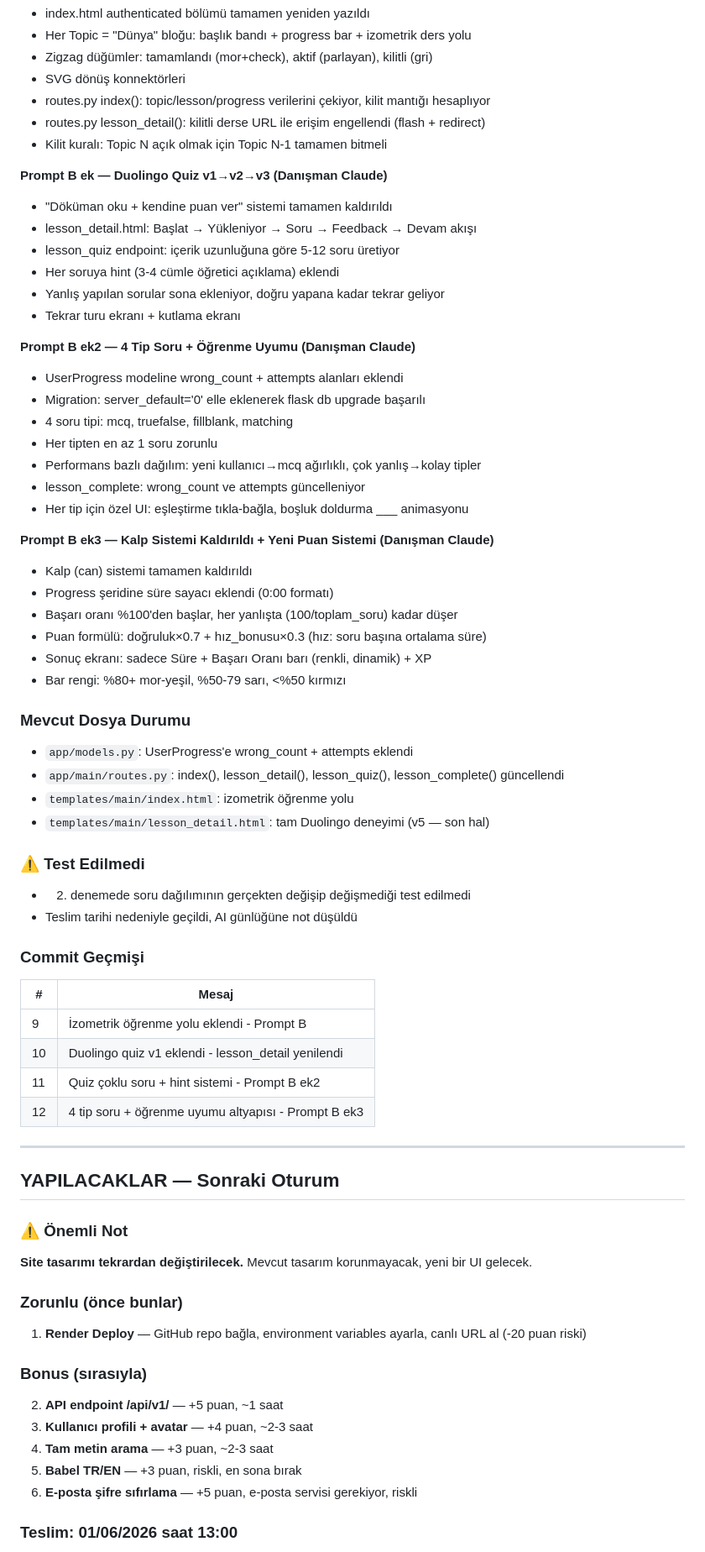
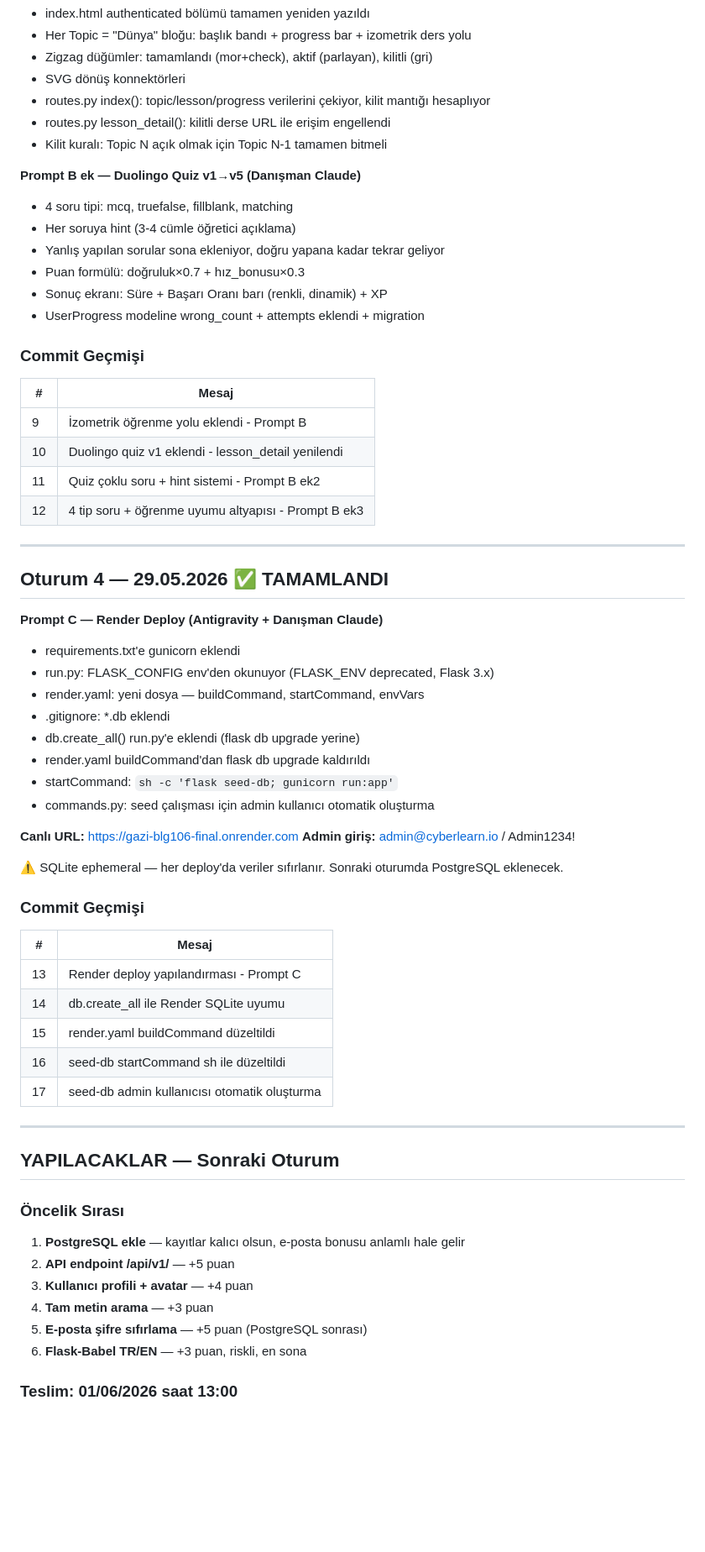
Before and after one commit to ahmetilterinci/Gazi_BLG106_Final, a Markdown page: docs/History.md, the part around one of its changes. Shown at 84% size. GitHub-like rendering; blank space fills up the shorter version.

```diff
--- a/docs/History.md
+++ b/docs/History.md
@@ -81,43 +79,16 @@ Bu oturumda projenin tüm ders/öğrenme sistemi sıfırdan yeniden tasarlandı.
 - Zigzag düğümler: tamamlandı (mor+check), aktif (parlayan), kilitli (gri)
 - SVG dönüş konnektörleri
 - routes.py index(): topic/lesson/progress verilerini çekiyor, kilit mantığı hesaplıyor
-- routes.py lesson_detail(): kilitli derse URL ile erişim engellendi (flash + redirect)
+- routes.py lesson_detail(): kilitli derse URL ile erişim engellendi
 - Kilit kuralı: Topic N açık olmak için Topic N-1 tamamen bitmeli
 
-**Prompt B ek — Duolingo Quiz v1→v2→v3 (Danışman Claude)**
-- "Döküman oku + kendine puan ver" sistemi tamamen kaldırıldı
-- lesson_detail.html: Başlat → Yükleniyor → Soru → Feedback → Devam akışı
-- lesson_quiz endpoint: içerik uzunluğuna göre 5-12 soru üretiyor
-- Her soruya hint (3-4 cümle öğretici açıklama) eklendi
+**Prompt B ek — Duolingo Quiz v1→v5 (Danışman Claude)**
+- 4 soru tipi: mcq, truefalse, fillblank, matching
+- Her soruya hint (3-4 cümle öğretici açıklama)
 - Yanlış yapılan sorular sona ekleniyor, doğru yapana kadar tekrar geliyor
-- Tekrar turu ekranı + kutlama ekranı
-
-**Prompt B ek2 — 4 Tip Soru + Öğrenme Uyumu (Danışman Claude)**
-- UserProgress modeline wrong_count + attempts alanları eklendi
-- Migration: server_default='0' elle eklenerek flask db upgrade başarılı
-- 4 soru tipi: mcq, truefalse, fillblank, matching
-- Her tipten en az 1 soru zorunlu
-- Performans bazlı dağılım: yeni kullanıcı→mcq ağırlıklı, çok yanlış→kolay tipler
-- lesson_complete: wrong_count ve attempts güncelleniyor
-- Her tip için özel UI: eşleştirme tıkla-bağla, boşluk doldurma ___ animasyonu
-
-**Prompt B ek3 — Kalp Sistemi Kaldırıldı + Yeni Puan Sistemi (Danışman Claude)**
-- Kalp (can) sistemi tamamen kaldırıldı
-- Progress şeridine süre sayacı eklendi (0:00 formatı)
-- Başarı oranı %100'den başlar, her yanlışta (100/toplam_soru) kadar düşer
-- Puan formülü: doğruluk×0.7 + hız_bonusu×0.3 (hız: soru başına ortalama süre)
-- Sonuç ekranı: sadece Süre + Başarı Oranı barı (renkli, dinamik) + XP
-- Bar rengi: %80+ mor-yeşil, %50-79 sarı, <%50 kırmızı
-
-### Mevcut Dosya Durumu
-- `app/models.py`: UserProgress'e wrong_count + attempts eklendi
-- `app/main/routes.py`: index(), lesson_detail(), lesson_quiz(), lesson_complete() güncellendi
-- `templates/main/index.html`: izometrik öğrenme yolu
-- `templates/main/lesson_detail.html`: tam Duolingo deneyimi (v5 — son hal)
-
-### ⚠️ Test Edilmedi
-- 2. denemede soru dağılımının gerçekten değişip değişmediği test edilmedi
-- Teslim tarihi nedeniyle geçildi, AI günlüğüne not düşüldü
+- Puan formülü: doğruluk×0.7 + hız_bonusu×0.3
+- Sonuç ekranı: Süre + Başarı Oranı barı (renkli, dinamik) + XP
+- UserProgress modeline wrong_count + attempts eklendi + migration
 
 ### Commit Geçmişi
 | #  | Mesaj |
@@ -129,20 +100,44 @@ Bu oturumda projenin tüm ders/öğrenme sistemi sıfırdan yeniden tasarlandı.
 
 ---
 
+## Oturum 4 — 29.05.2026 ✅ TAMAMLANDI
+
+**Prompt C — Render Deploy (Antigravity + Danışman Claude)**
+- requirements.txt'e gunicorn eklendi
+- run.py: FLASK_CONFIG env'den okunuyor (FLASK_ENV deprecated, Flask 3.x)
+- render.yaml: yeni dosya — buildCommand, startCommand, envVars
+- .gitignore: *.db eklendi
+- db.create_all() run.py'e eklendi (flask db upgrade yerine)
+- render.yaml buildCommand'dan flask db upgrade kaldırıldı
+- startCommand: `sh -c 'flask seed-db; gunicorn run:app'`
+- commands.py: seed çalışması için admin kullanıcı otomatik oluşturma
+
+**Canlı URL:** https://gazi-blg106-final.onrender.com
+**Admin giriş:** admin@cyberlearn.io / Admin1234!
+
+⚠️ SQLite ephemeral — her deploy'da veriler sıfırlanır.
+Sonraki oturumda PostgreSQL eklenecek.
+
+### Commit Geçmişi
+| #  | Mesaj |
+|----|-------|
+| 13 | Render deploy yapılandırması - Prompt C |
+| 14 | db.create_all ile Render SQLite uyumu |
+| 15 | render.yaml buildCommand düzeltildi |
+| 16 | seed-db startCommand sh ile düzeltildi |
+| 17 | seed-db admin kullanıcısı otomatik oluşturma |
+
+---
+
 ## YAPILACAKLAR — Sonraki Oturum
 
-### ⚠️ Önemli Not
-**Site tasarımı tekrardan değiştirilecek.** Mevcut tasarım korunmayacak, yeni bir UI gelecek.
-
-### Zorunlu (önce bunlar)
-1. **Render Deploy** — GitHub repo bağla, environment variables ayarla, canlı URL al (-20 puan riski)
-
-### Bonus (sırasıyla)
-2. **API endpoint /api/v1/** — +5 puan, ~1 saat
-3. **Kullanıcı profili + avatar** — +4 puan, ~2-3 saat
-4. **Tam metin arama** — +3 puan, ~2-3 saat
-5. **Babel TR/EN** — +3 puan, riskli, en sona bırak
-6. **E-posta şifre sıfırlama** — +5 puan, e-posta servisi gerekiyor, riskli
+### Öncelik Sırası
+1. **PostgreSQL ekle** — kayıtlar kalıcı olsun, e-posta bonusu anlamlı hale gelir
+2. **API endpoint /api/v1/** — +5 puan
+3. **Kullanıcı profili + avatar** — +4 puan
+4. **Tam metin arama** — +3 puan
+5. **E-posta şifre sıfırlama** — +5 puan (PostgreSQL sonrası)
+6. **Flask-Babel TR/EN** — +3 puan, riskli, en sona
 
 ### Teslim: 01/06/2026 saat 13:00
 - Demo video
```
Also changed, not shown: other parts of docs/History.md (+13 -6 lines), docs/ai-gunlugu.md (+84 -49 lines).
